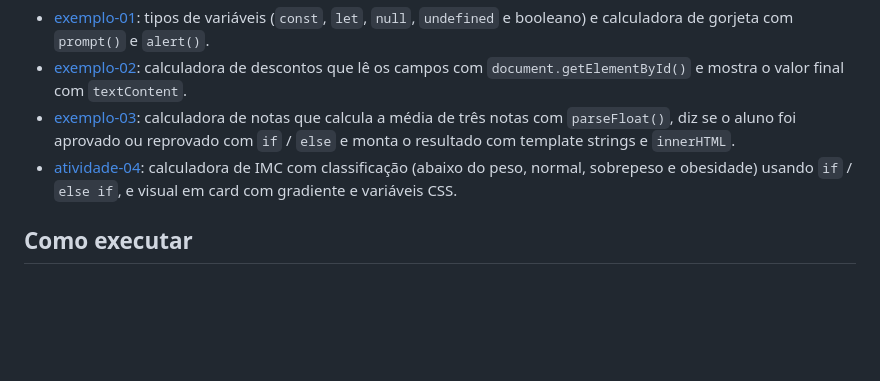
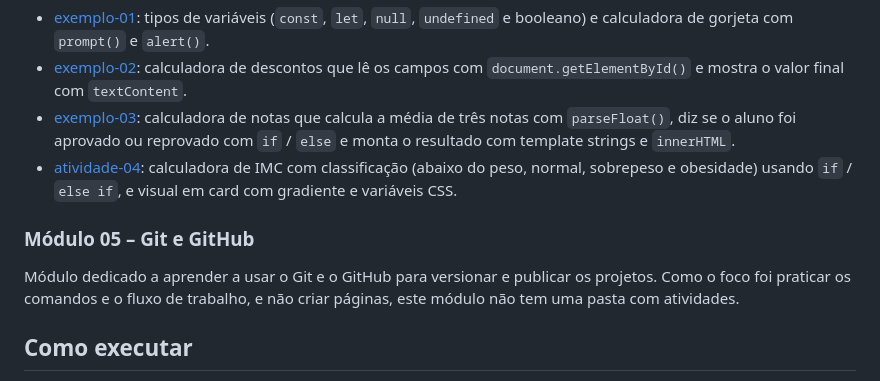
Before and after one commit to Capelini06/estudos-html-css, a Markdown page: README.md, the part around the change. Rendered like a GitHub page; blank space fills up the shorter version.

Commit message:
Modulo-05

```diff
--- a/README.md
+++ b/README.md
@@ -23,6 +23,9 @@ Primeiros scripts em JavaScript ligados a páginas HTML: variáveis, entrada de
 - [exemplo-03](EBAC-Desenvolvimento%20Front-end%20do%20Zero%20ao%20Pro/modulo-4/exemplo-03/): calculadora de notas que calcula a média de três notas com `parseFloat()`, diz se o aluno foi aprovado ou reprovado com `if` / `else` e monta o resultado com template strings e `innerHTML`.
 - [atividade-04](EBAC-Desenvolvimento%20Front-end%20do%20Zero%20ao%20Pro/modulo-4/atividade-04/): calculadora de IMC com classificação (abaixo do peso, normal, sobrepeso e obesidade) usando `if` / `else if`, e visual em card com gradiente e variáveis CSS.
 
+### Módulo 05 – Git e GitHub
+Módulo dedicado a aprender a usar o Git e o GitHub para versionar e publicar os projetos. Como o foco foi praticar os comandos e o fluxo de trabalho, e não criar páginas, este módulo não tem uma pasta com atividades.
+
 ## Como executar
 
 Não é preciso instalar nada: abra o arquivo `index.html` da atividade no navegador (ou use a extensão Live Server do VS Code).
```
